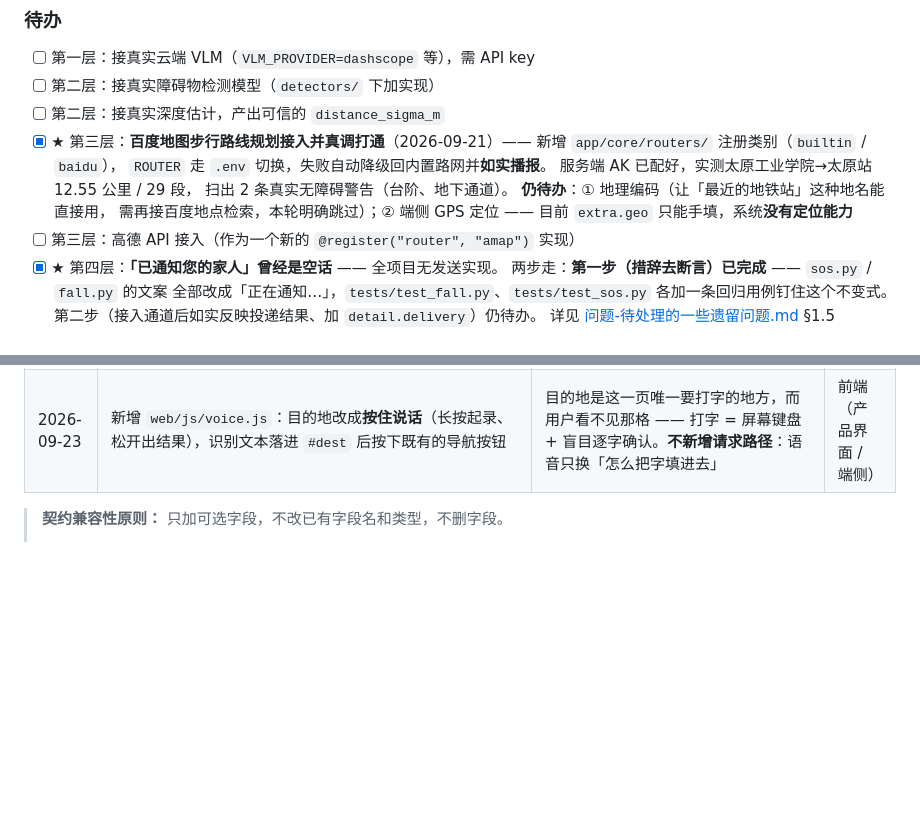
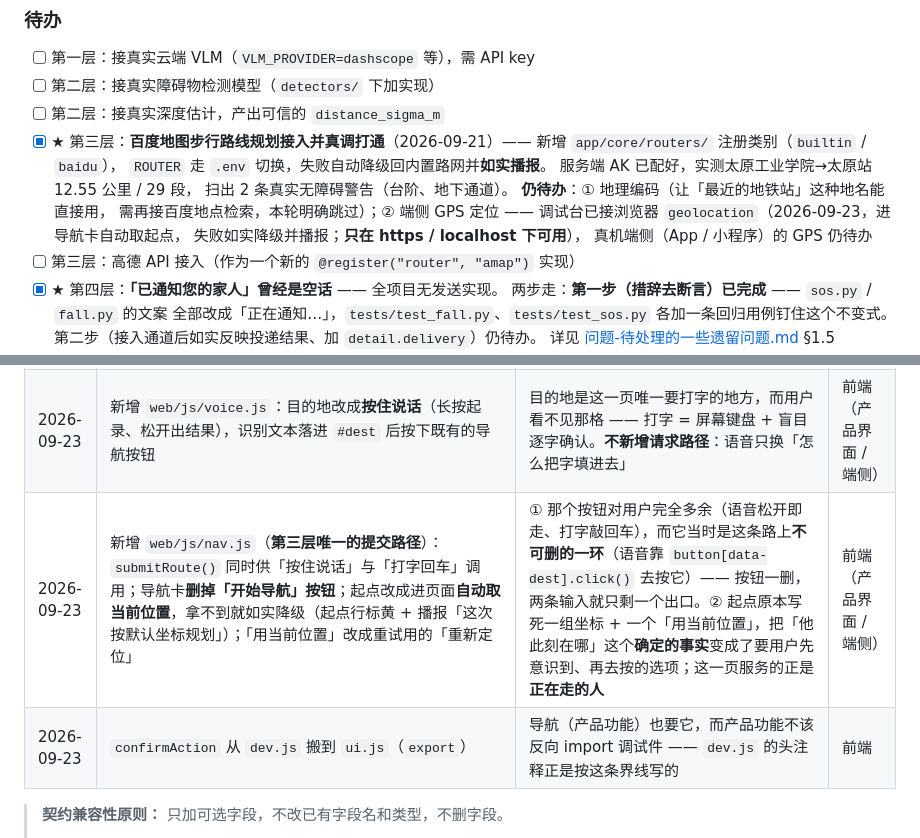
Before and after one commit to shuishen-cloud/BlinderDetector, a Markdown page: 工作管理.md, 2 parts joined by grey strips. Rendered like a GitHub page; blank space fills up the shorter version.

```diff
--- a/工作管理.md
+++ b/工作管理.md
@@ -42,7 +42,9 @@
       扫出 2 条真实无障碍警告（台阶、地下通道）。
       **仍待办**：① 地理编码（让「最近的地铁站」这种地名能直接用，
       需再接百度地点检索，本轮明确跳过）；② 端侧 GPS 定位 ——
-      目前 `extra.geo` 只能手填，系统**没有定位能力**
+      调试台已接浏览器 `geolocation`（2026-09-23，进导航卡自动取起点，
+      失败如实降级并播报；**只在 https / localhost 下可用**），
+      真机端侧（App / 小程序）的 GPS 仍待办
 - [ ] 第三层：高德 API 接入（作为一个新的 `@register("router", "amap")` 实现）
 - [x] ★ 第四层：**「已通知您的家人」曾经是空话** —— 全项目无发送实现。
       两步走：**第一步（措辞去断言）已完成** —— `sos.py` / `fall.py` 的文案
@@ -264,6 +266,8 @@ python scripts/run_video.py data/demo.mp4    # 喂视频看播报
 | 2026-09-23 | 新增 `web/js/speech.js`：**端侧终于把 D11 划过来的活做了** —— p3/`interrupt` 抢占、积压超过 1 条就整批砍掉（`speechStats().dropped` 记账）、语速四档、开机探测语音能力（没有中文嗓音就写「声音：不可用」而不是假绿） | 原来前端只是无条件 `speechSynthesis.speak()`，`interrupt` 字段只被当文本写进 meta 标签。中文 TTS 约 250ms/字，队列单调增长会让用户听到十几秒前的**位置** —— 听见错的比没听见更坏 | 前端（端侧） |
 | 2026-09-23 | 断网 / 降级**出声**：`main.js` 断连 5 秒迟滞后播报「网络断开正在重连」，恢复时报出断了多少秒；`dev.js` 健康检查只在「变坏 / 变好」的边沿出声。生死按钮按下即震动 + 播报 | 这两件事原来只改颜色和文字。对看不见屏幕的人，「断开」和「一切正常、只是没人说话」是同一件事 —— 而 README 自己写着「用户会把『没出声』理解成『环境安全』」 | 前端（产品界面） |
 | 2026-09-23 | 新增 `web/js/voice.js`：目的地改成**按住说话**（长按起录、松开出结果），识别文本落进 `#dest` 后按下既有的导航按钮 | 目的地是这一页唯一要打字的地方，而用户看不见那格 —— 打字 = 屏幕键盘 + 盲目逐字确认。**不新增请求路径**：语音只换「怎么把字填进去」 | 前端（产品界面 / 端侧） |
+| 2026-09-23 | 新增 `web/js/nav.js`（**第三层唯一的提交路径**）：`submitRoute()` 同时供「按住说话」与「打字回车」调用；导航卡**删掉「开始导航」按钮**；起点改成进页面**自动取当前位置**，拿不到就如实降级（起点行标黄 + 播报「这次按默认坐标规划」）；「用当前位置」改成重试用的「重新定位」 | ① 那个按钮对用户完全多余（语音松开即走、打字敲回车），而它当时是这条路上**不可删的一环**（语音靠 `button[data-dest].click()` 去按它）—— 按钮一删，两条输入就只剩一个出口。② 起点原本写死一组坐标 + 一个「用当前位置」，把「他此刻在哪」这个**确定的事实**变成了要用户先意识到、再去按的选项；这一页服务的正是**正在走的人** | 前端（产品界面 / 端侧） |
+| 2026-09-23 | `confirmAction` 从 `dev.js` 搬到 `ui.js`（`export`） | 导航（产品功能）也要它，而产品功能不该反向 import 调试件 —— `dev.js` 的头注释正是按这条界线写的 | 前端 |
 
 > **契约兼容性原则：** 只加可选字段，不改已有字段名和类型，不删字段。
 >
```
Also changed, not shown: README.md (+16 -4 lines), data/main_gui.png, 8 other files.
